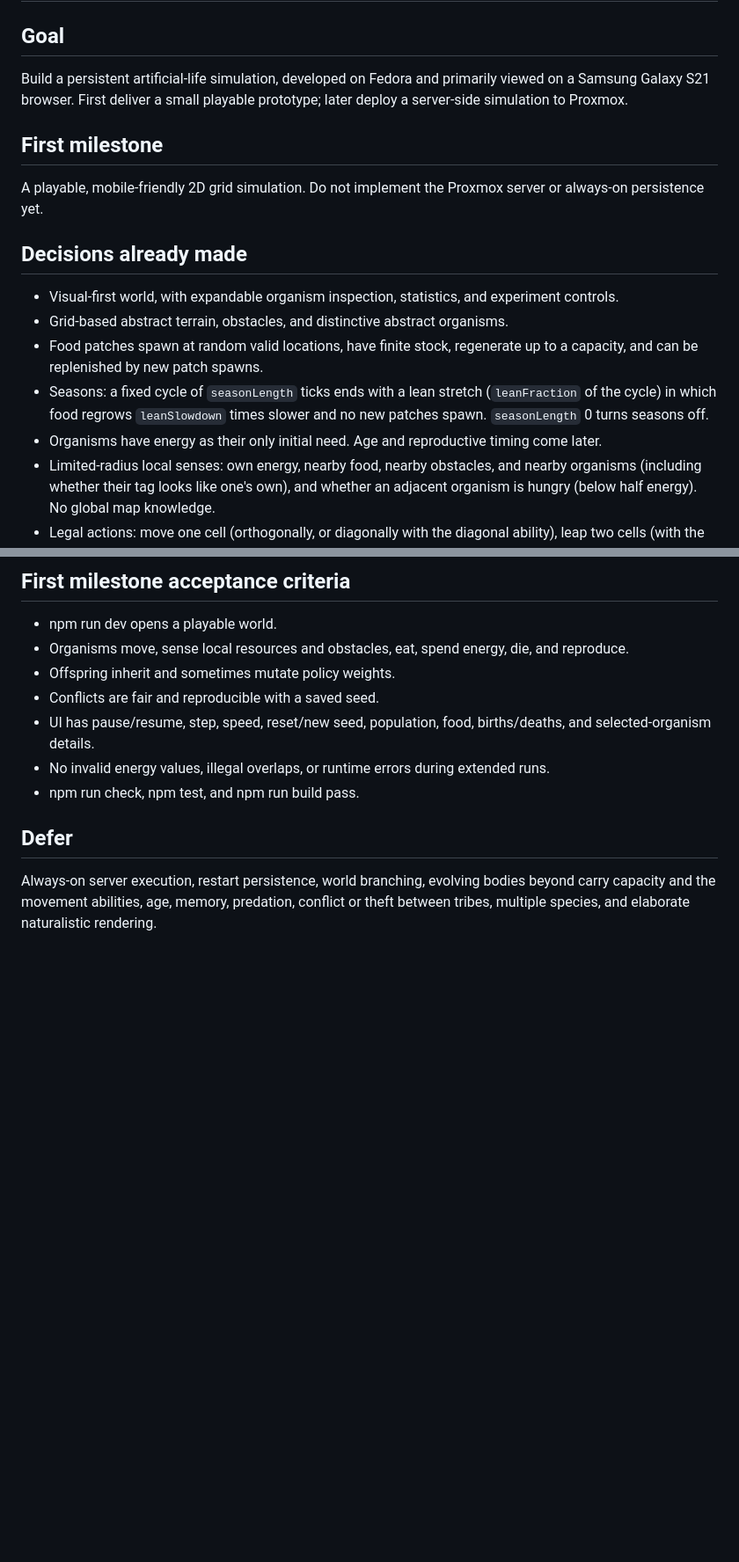
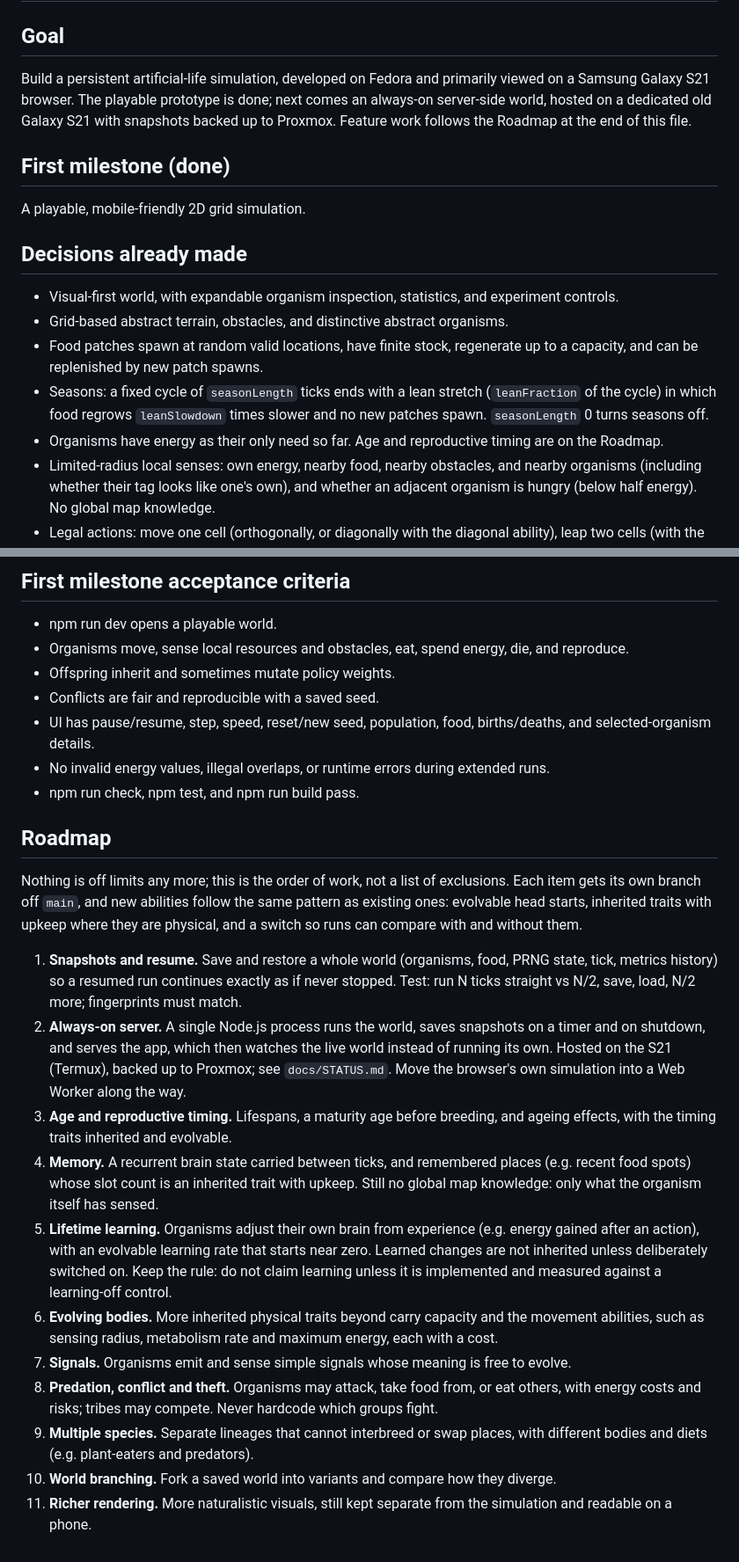
Before and after one commit to jcoleman1005/artificial-life, a Markdown page: AGENTS.md, 2 parts joined by grey strips. Shown at 88% size. Drawn GitHub-style; blank space fills up the shorter version.

Commit message:
AGENTS: replace the Defer list with a roadmap
Co-Authored-By: Claude Opus 5.5 <noreply@anthropic.com>
Claude-Session: https://claude.ai/code/session_01Hk5jZiM6Ube5VpmdDJXpi7

```diff
--- a/AGENTS.md
+++ b/AGENTS.md
@@ -1,17 +1,17 @@
 # Artificial Life Lab — Agent Instructions
 
 ## Goal
-Build a persistent artificial-life simulation, developed on Fedora and primarily viewed on a Samsung Galaxy S21 browser. First deliver a small playable prototype; later deploy a server-side simulation to Proxmox.
+Build a persistent artificial-life simulation, developed on Fedora and primarily viewed on a Samsung Galaxy S21 browser. The playable prototype is done; next comes an always-on server-side world, hosted on a dedicated old Galaxy S21 with snapshots backed up to Proxmox. Feature work follows the Roadmap at the end of this file.
 
-## First milestone
-A playable, mobile-friendly 2D grid simulation. Do not implement the Proxmox server or always-on persistence yet.
+## First milestone (done)
+A playable, mobile-friendly 2D grid simulation.
 
 ## Decisions already made
 - Visual-first world, with expandable organism inspection, statistics, and experiment controls.
 - Grid-based abstract terrain, obstacles, and distinctive abstract organisms.
 - Food patches spawn at random valid locations, have finite stock, regenerate up to a capacity, and can be replenished by new patch spawns.
 - Seasons: a fixed cycle of `seasonLength` ticks ends with a lean stretch (`leanFraction` of the cycle) in which food regrows `leanSlowdown` times slower and no new patches spawn. `seasonLength` 0 turns seasons off.
-- Organisms have energy as their only initial need. Age and reproductive timing come later.
+- Organisms have energy as their only need so far. Age and reproductive timing are on the Roadmap.
 - Limited-radius local senses: own energy, nearby food, nearby obstacles, and nearby organisms (including whether their tag looks like one's own), and whether an adjacent organism is hungry (below half energy). No global map knowledge.
 - Legal actions: move one cell (orthogonally, or diagonally with the diagonal ability), leap two cells (with the leap ability), eat (from the current cell, otherwise a carried unit), pick up a food unit to carry (up to the organism's own carry capacity), reproduce, or give one carried food unit to an orthogonally adjacent organism. Explore is a behavioral tendency that influences movement scores, not a separate physical action.
 - Movement costs energy only when successful. Invalid moves do not gain benefits. Diagonal moves cost `diagonalMoveCost` × `moveCost`, and cannot cut a corner where both side cells are walls or obstacles.
@@ -80,5 +79,17 @@ A playable, mobile-friendly 2D grid simulation. Do not implement the Proxmox ser
 - No invalid energy values, illegal overlaps, or runtime errors during extended runs.
 - npm run check, npm test, and npm run build pass.
 
-## Defer
-Always-on server execution, restart persistence, world branching, evolving bodies beyond carry capacity and the movement abilities, age, memory, predation, conflict or theft between tribes, multiple species, and elaborate naturalistic rendering.
+## Roadmap
+Nothing is off limits any more; this is the order of work, not a list of exclusions. Each item gets its own branch off `main`, and new abilities follow the same pattern as existing ones: evolvable head starts, inherited traits with upkeep where they are physical, and a switch so runs can compare with and without them.
+
+1. **Snapshots and resume.** Save and restore a whole world (organisms, food, PRNG state, tick, metrics history) so a resumed run continues exactly as if never stopped. Test: run N ticks straight vs N/2, save, load, N/2 more; fingerprints must match.
+2. **Always-on server.** A single Node.js process runs the world, saves snapshots on a timer and on shutdown, and serves the app, which then watches the live world instead of running its own. Hosted on the S21 (Termux), backed up to Proxmox; see `docs/STATUS.md`. Move the browser's own simulation into a Web Worker along the way.
+3. **Age and reproductive timing.** Lifespans, a maturity age before breeding, and ageing effects, with the timing traits inherited and evolvable.
+4. **Memory.** A recurrent brain state carried between ticks, and remembered places (e.g. recent food spots) whose slot count is an inherited trait with upkeep. Still no global map knowledge: only what the organism itself has sensed.
+5. **Lifetime learning.** Organisms adjust their own brain from experience (e.g. energy gained after an action), with an evolvable learning rate that starts near zero. Learned changes are not inherited unless deliberately switched on. Keep the rule: do not claim learning unless it is implemented and measured against a learning-off control.
+6. **Evolving bodies.** More inherited physical traits beyond carry capacity and the movement abilities, such as sensing radius, metabolism rate and maximum energy, each with a cost.
+7. **Signals.** Organisms emit and sense simple signals whose meaning is free to evolve.
+8. **Predation, conflict and theft.** Organisms may attack, take food from, or eat others, with energy costs and risks; tribes may compete. Never hardcode which groups fight.
+9. **Multiple species.** Separate lineages that cannot interbreed or swap places, with different bodies and diets (e.g. plant-eaters and predators).
+10. **World branching.** Fork a saved world into variants and compare how they diverge.
+11. **Richer rendering.** More naturalistic visuals, still kept separate from the simulation and readable on a phone.
```
Also changed, not shown: other parts of AGENTS.md (+4 -5 lines).
